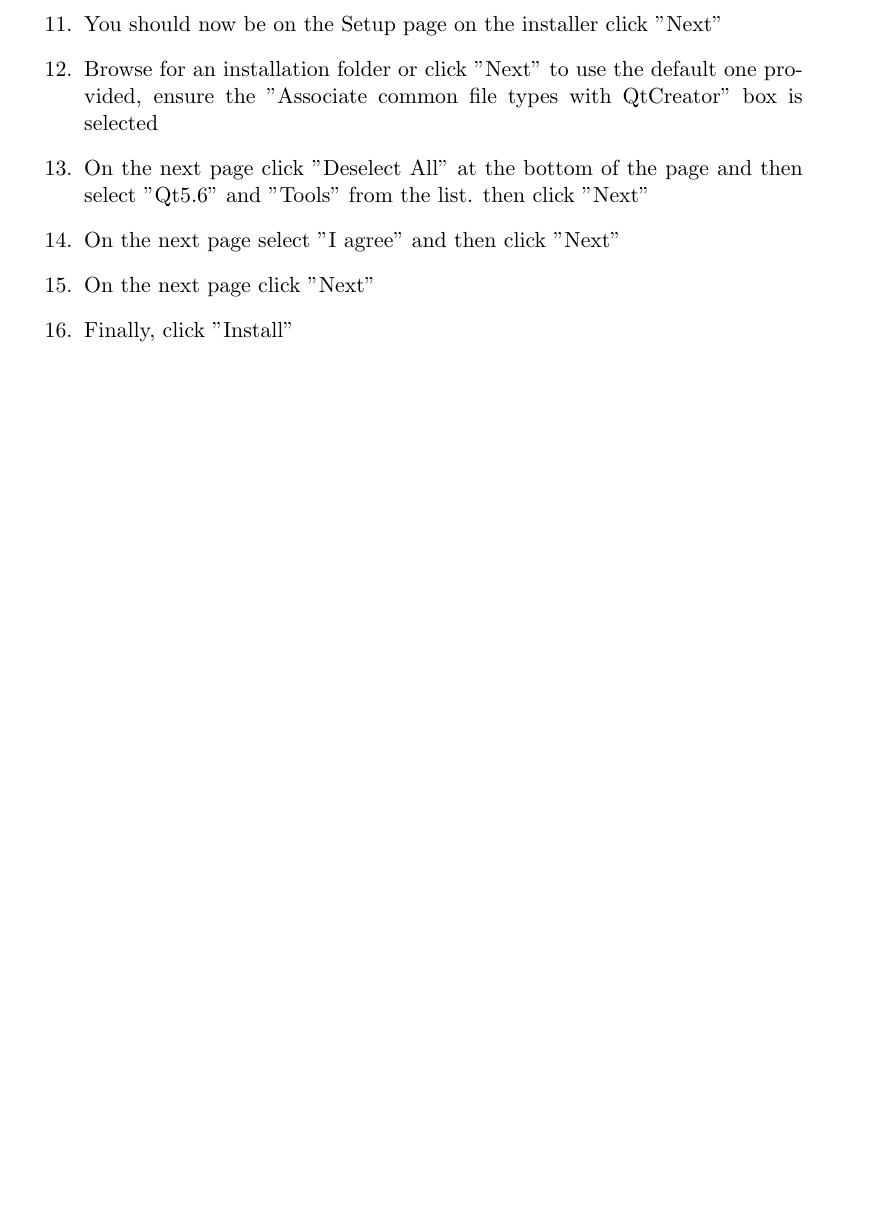
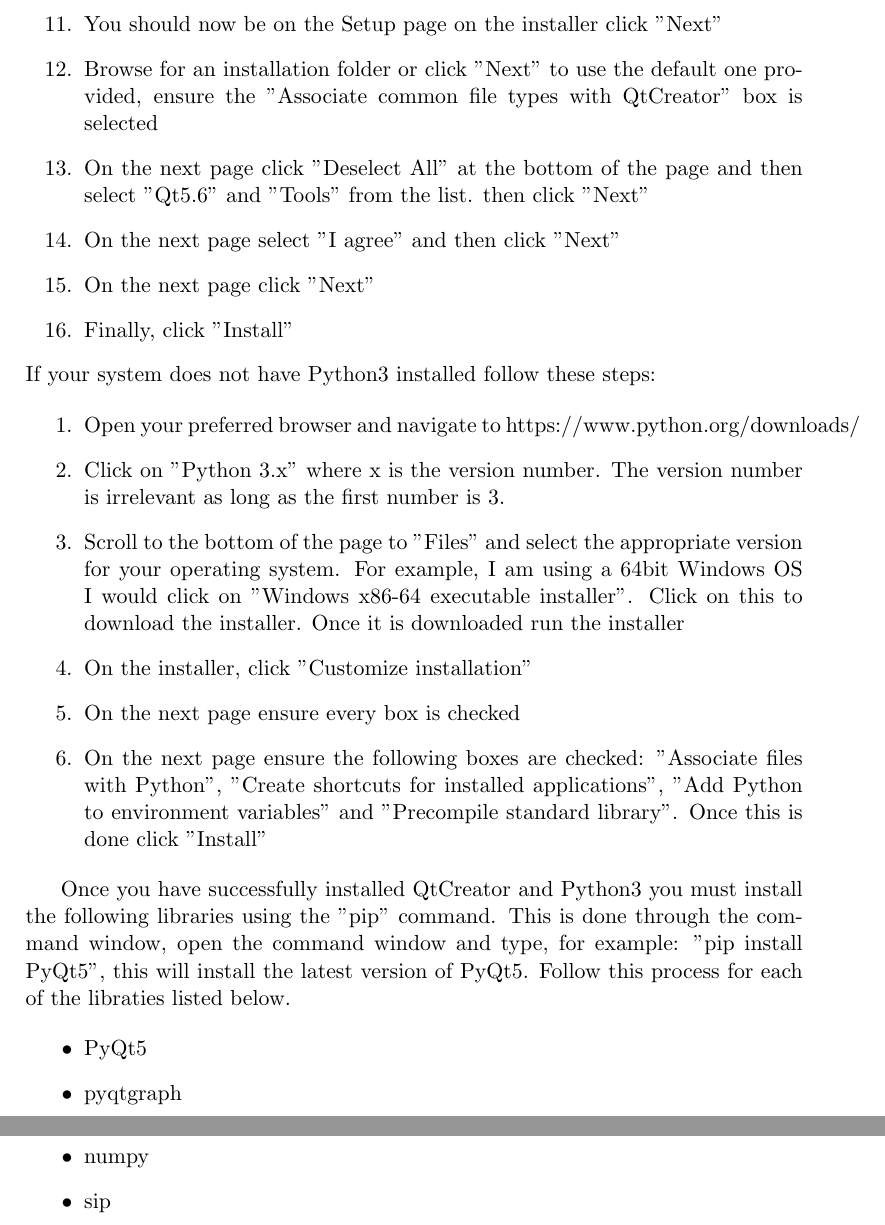
Before and after one commit to Brendoncamm/SYP, a LaTeX paper (Documents/Instruction Manual/InstructionManual.tex, which reads Documents/Instruction Manual/Section_Verbatim/Graphical User Interface.tex): part of page 6 of 6 before the commit and two parts of pages 6 and 7 of 7 after it, the two joined at a grey line, cut so that both start at the same text, the shorter picture padded with empty space. Compiled offline with pdfLaTeX.

Commit message:
Instruction Manual GUI

```diff
--- a/Documents/Instruction Manual/Section_Verbatim/Graphical User Interface.tex
+++ b/Documents/Instruction Manual/Section_Verbatim/Graphical User Interface.tex
@@ -28,3 +27,22 @@ If your system does not have QtDesigner installed follow these steps:
 	\item On the next page click "Next"
 	\item Finally, click "Install"
 \end{enumerate}
+If your system does not have Python3 installed follow these steps:
+
+\begin{enumerate}
+	\item Open your preferred browser and navigate to https://www.python.org/downloads/
+	\item Click on "Python 3.x" where x is the version number. The version number is irrelevant as long as the first number is 3.
+	\item Scroll to the bottom of the page to "Files" and select the appropriate version for your operating system. For example, I am using a 64bit Windows OS I would click on "Windows x86-64 executable installer". Click on this to download the installer. Once it is downloaded run the installer
+	\item On the installer, click "Customize installation"
+	\item On the next page ensure every box is checked
+	\item On the next page ensure the following boxes are checked: "Associate files with Python", "Create shortcuts for installed applications", "Add Python to environment variables" and "Precompile standard library". Once this is done click "Install"
+\end{enumerate}
+
+Once you have successfully installed QtCreator and Python3 you must install the following libraries using the "pip" command. This is done through the command window, open the command window and type, for example: "pip install PyQt5", this will install the latest version of PyQt5. Follow this process for each of the libraties listed below.
+
+\begin{itemize}
+	\item PyQt5
+	\item pyqtgraph
+	\item numpy
+	\item sip
+\end{itemize}
```
Also changed, not shown: Documents/Instruction Manual/InstructionManual.pdf, Documents/Instruction Manual/Section_Verbatim/Graphical User Interface.tex (1 more changed lines), 2 other files.
